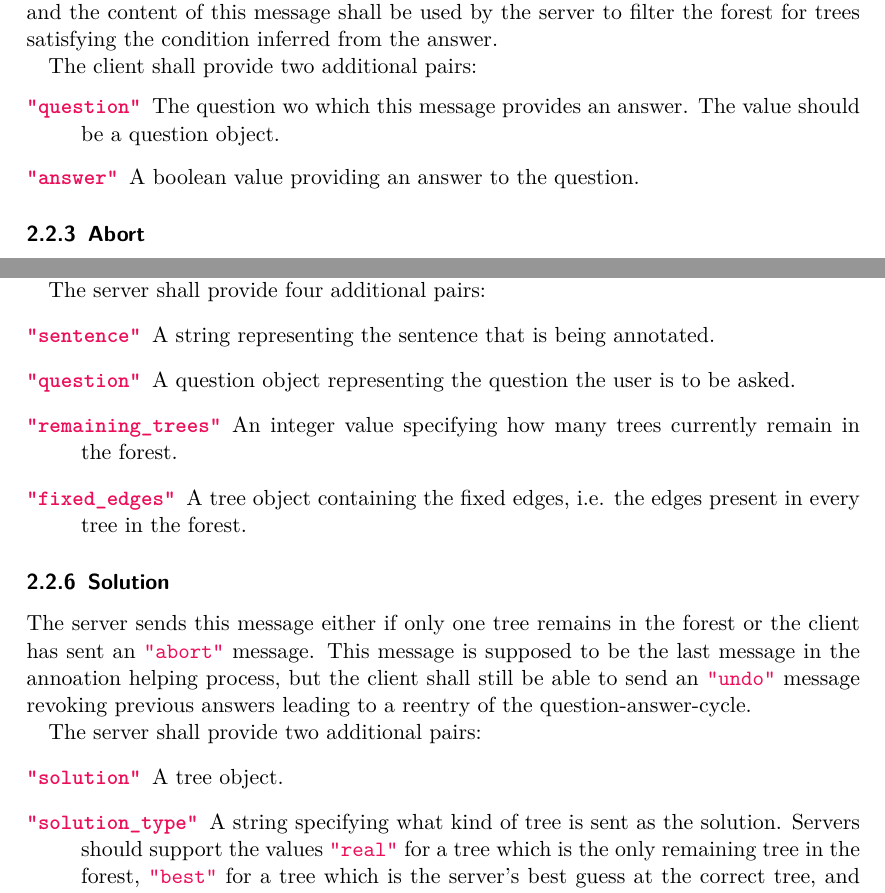
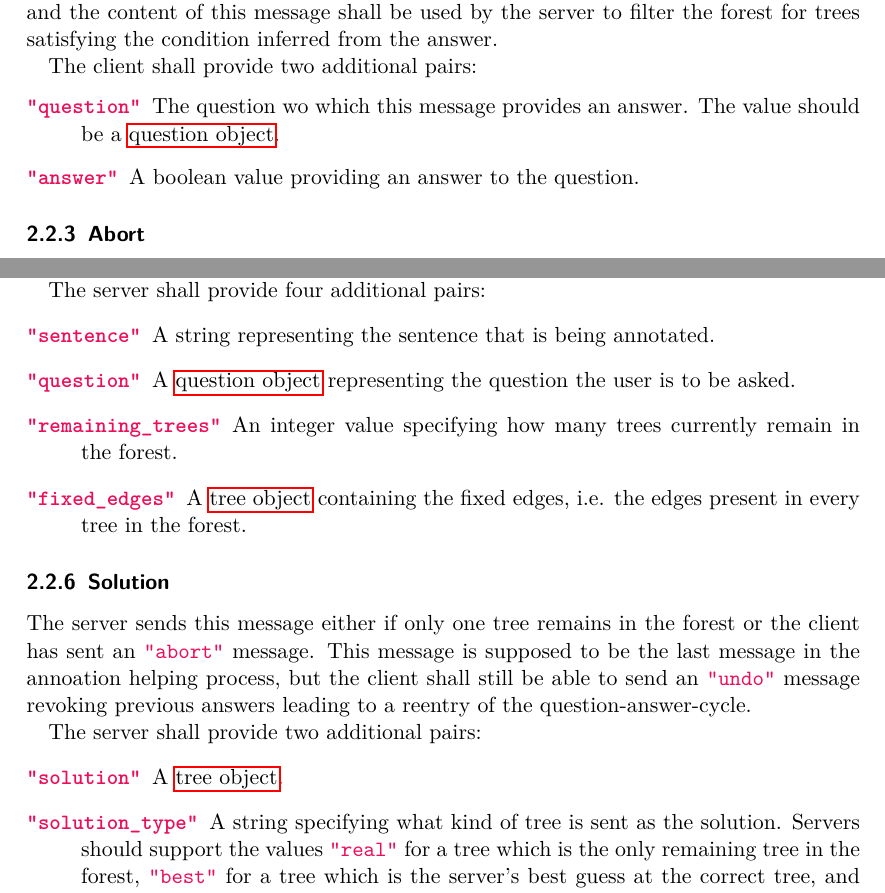
Before and after one commit to guomy0611/annotation-as-search, a LaTeX document (doc/protocol-spec/protocol-spec.tex): two parts of pages 3 and 4 of 5, joined at a grey line, cut so that both start at the same text. Compiled offline with pdfLaTeX.

Commit message:
Add some references.

```diff
--- a/doc/protocol-spec/protocol-spec.tex
+++ b/doc/protocol-spec/protocol-spec.tex
@@ -163,7 +163,7 @@ the condition inferred from the answer.
 The client shall provide two additional pairs:
 \begin{description}
     \item[\jsstring{question}] The question wo which this message provides an answer.
-        The value should be a \checkthis{question object}.
+        The value should be a \hyperref[ssub:Question object]{question object}.
     \item[\jsstring{answer}] A boolean value providing an answer to the question.
 \end{description}
 
@@ -203,9 +203,9 @@ The question shall also provide futher information about the state of the annota
 The server shall provide four additional pairs:
 \begin{description}
     \item[\jsstring{sentence}] A string representing the sentence that is being annotated.
-    \item[\jsstring{question}] A question object representing the question the user is to be asked.
+    \item[\jsstring{question}] A \hyperref[ssub:Question object]{question object} representing the question the user is to be asked.
     \item[\jsstring{remaining\_trees}] An integer value specifying how many trees currently remain in the forest.
-    \item[\jsstring{fixed\_edges}] A tree object containing the fixed edges, i.e. the edges present in every tree in the forest.
+    \item[\jsstring{fixed\_edges}] A \hyperref[ssub:Tree object]{tree object} containing the fixed edges, i.e. the edges present in every tree in the forest.
 \end{description}
 
 \subsubsection{Solution}
@@ -216,7 +216,7 @@ This message is supposed to be the last message in the annoation helping process
 
 The server shall provide two additional pairs:
 \begin{description}
-    \item[\jsstring{solution}] A tree object.
+    \item[\jsstring{solution}] A \hyperref[ssub:Tree object]{tree object}.
     \item[\jsstring{solution\_type}] A string specifying what kind of tree is sent as the solution.
         Servers should support the values \jsstring{real} for a tree which is the only remaining tree in the forest, \jsstring{best} for a tree which is the server’s best guess at the correct tree, and \jsstring{fixed} for an incomplete tree only containing the edges present in every tree in the forest.
 \end{description}
```
Also changed, not shown: doc/protocol-spec/protocol-spec.pdf.
